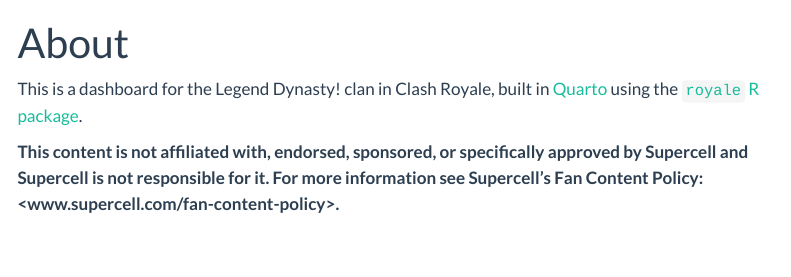
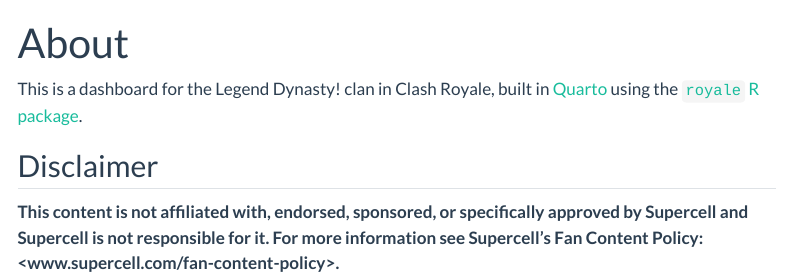
Before and after one commit to christopherkenny/legend-dynasty, a Quarto document (about.qmd): the page in a window 1100 px wide, from its top. Rendered offline with R 4.5, knitr and Pandoc in place of Quarto, with nearby package versions; menus at the side of the page are left out.

Commit message:
Update about.qmd

```diff
--- a/about.qmd
+++ b/about.qmd
@@ -4,5 +4,6 @@
 
 This is a dashboard for the Legend Dynasty! clan in Clash Royale, built in [Quarto](https://quarto.org/) using the [`royale` R package](https://github.com/christopherkenny/royale).
 
+## Disclaimer
 
 **This content is not affiliated with, endorsed, sponsored, or specifically approved by Supercell and Supercell is not responsible for it. For more information see Supercell’s Fan Content Policy: <www.supercell.com/fan-content-policy>.**
```
